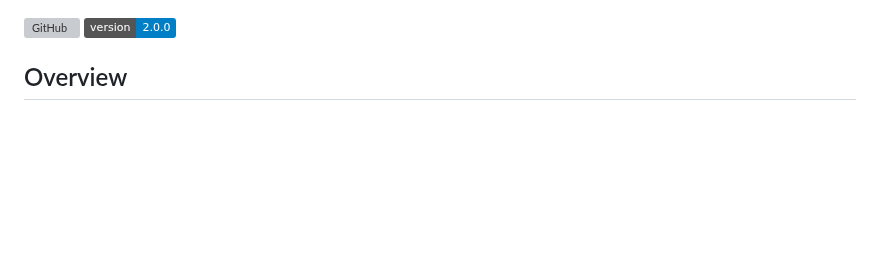
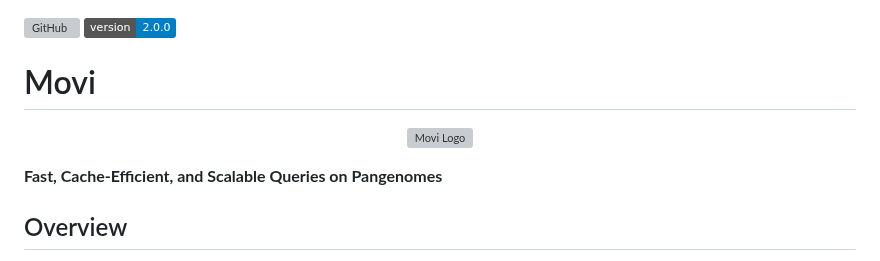
Before and after one commit to mohsenzakeri/Movi, a Markdown page: README.md, the part around the change. Rendered like a GitHub page; badges without logos; blank space fills up the shorter version; grey boxes are pictures that could not be loaded.

```diff
--- a/README.md
+++ b/README.md
@@ -2,6 +2,13 @@
 ![GitHub](https://img.shields.io/github/license/mohsenzakeri/movi?color=green)
 [![Version](https://img.shields.io/badge/version-2.0.0-blue.svg)](https://shields.io/)
 <!-- badges: end -->
+
+# Movi
+<p align="center">
+  <img src="./logo.svg" alt="Movi Logo" width="300">
+</p>
+
+**Fast, Cache-Efficient, and Scalable Queries on Pangenomes**
 
 ## Overview
 Movi is a full text index for pangenomes. It takes advantage of the move data structure. The high locality of the reference and latency hiding in Movi results in low and predictabile query latencies. These properties make Movi ideal for applications like Nanopore Adaptive sampling which requires real-time classification of the reads.
```
